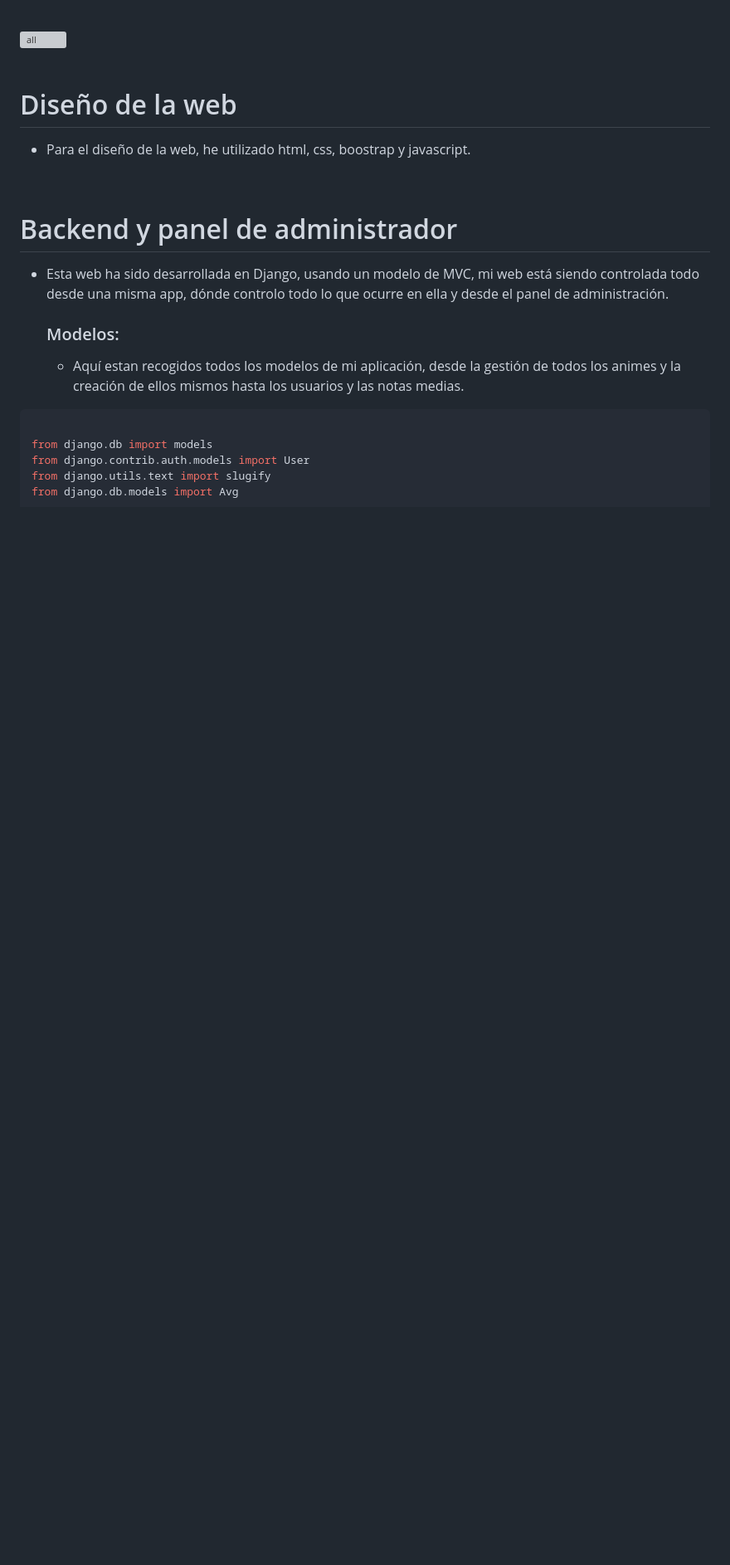
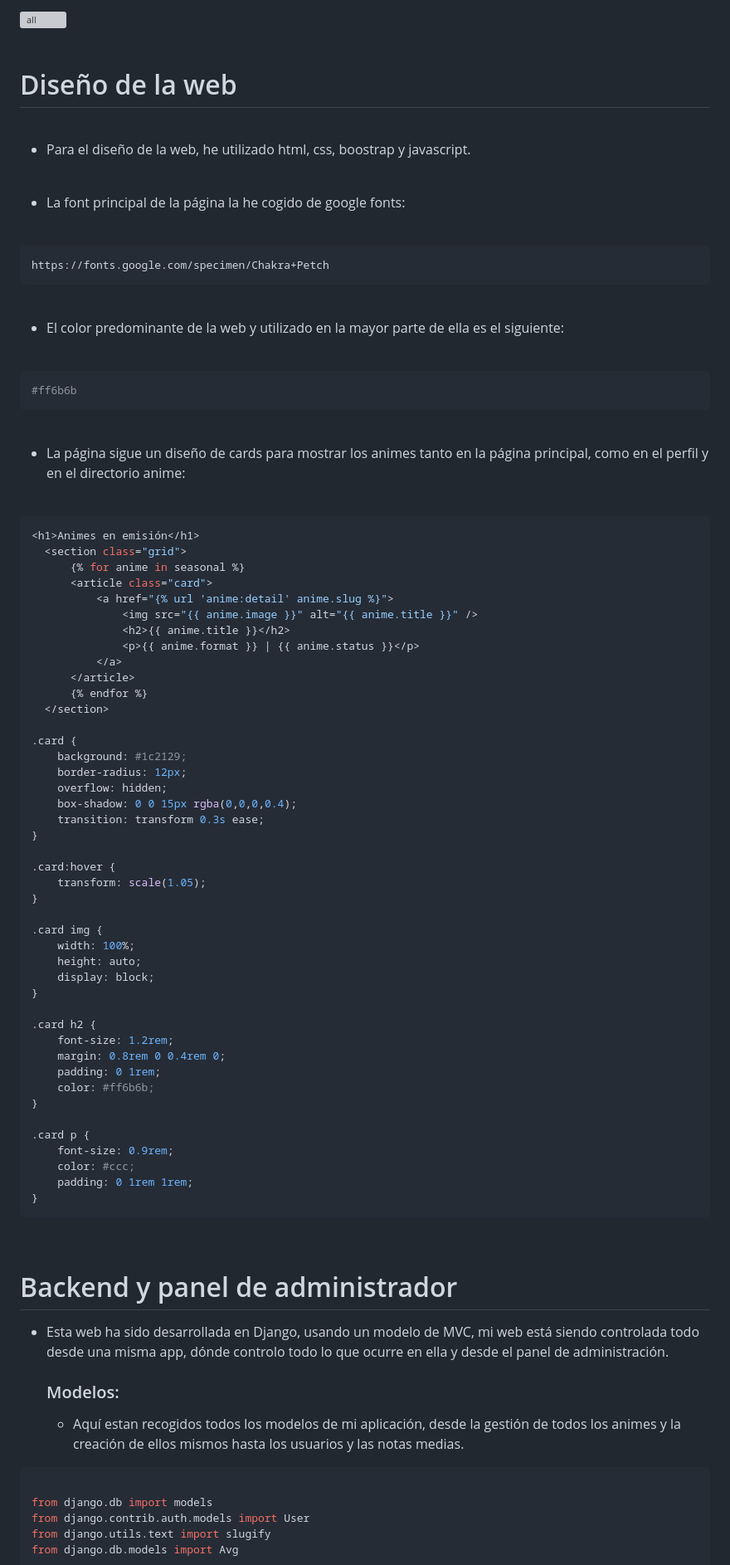
Before and after one commit to sergiogh04/Proyecto_Sergio_Dorantes_Godino, a Markdown page: README.md, the part around one of its changes. Shown at 83% size. Drawn GitHub-style; blank space fills up the shorter version; grey boxes are pictures that could not be loaded.

`````diff
--- a/README.md
+++ b/README.md
@@ -165,5 +167,76 @@ http://hikarilist.yelardo.tech
 - Para el diseño de la web, he utilizado html, css, boostrap y javascript.
 
+<br>
+
+- La font principal de la página la he cogido de google fonts:
+
+<br>
+
+  ```python
+  https://fonts.google.com/specimen/Chakra+Petch
+  ````
+
+<br>
+
+- El color predominante de la web y utilizado en la mayor parte de ella es el siguiente:
+
+<br>
+
+  ```python
+  #ff6b6b
+  ````
+
+<br>
+
+- La página sigue un diseño de cards para mostrar los animes tanto en la página principal, como en el perfil y en el directorio anime:
+
+<br>
+
+  ```python
+  <h1>Animes en emisión</h1>
+    <section class="grid">
+        {% for anime in seasonal %}
+        <article class="card">
+            <a href="{% url 'anime:detail' anime.slug %}">
+                <img src="{{ anime.image }}" alt="{{ anime.title }}" />
+                <h2>{{ anime.title }}</h2>
+                <p>{{ anime.format }} | {{ anime.status }}</p>
+            </a>
+        </article>
+        {% endfor %}
+    </section>
+
+  .card {
+      background: #1c2129;
+      border-radius: 12px;
+      overflow: hidden;
+      box-shadow: 0 0 15px rgba(0,0,0,0.4);
+      transition: transform 0.3s ease;
+  }
+
+  .card:hover {
+      transform: scale(1.05);
+  }
+
+  .card img {
+      width: 100%;
+      height: auto;
+      display: block;
+  }
+
+  .card h2 {
+      font-size: 1.2rem;
+      margin: 0.8rem 0 0.4rem 0;
+      padding: 0 1rem;
+      color: #ff6b6b;
+  }
+
+  .card p {
+      font-size: 0.9rem;
+      color: #ccc;
+      padding: 0 1rem 1rem;
+  }
+  ````
 <br>
 
 # Backend y panel de administrador
`````
Also changed, not shown: other parts of README.md (+2 -0 lines).
